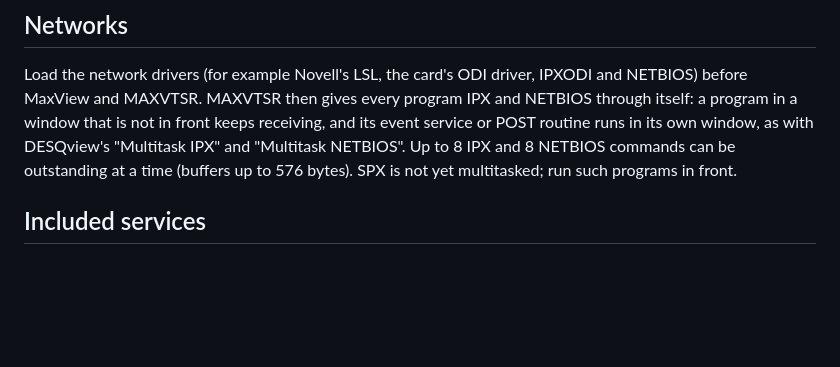
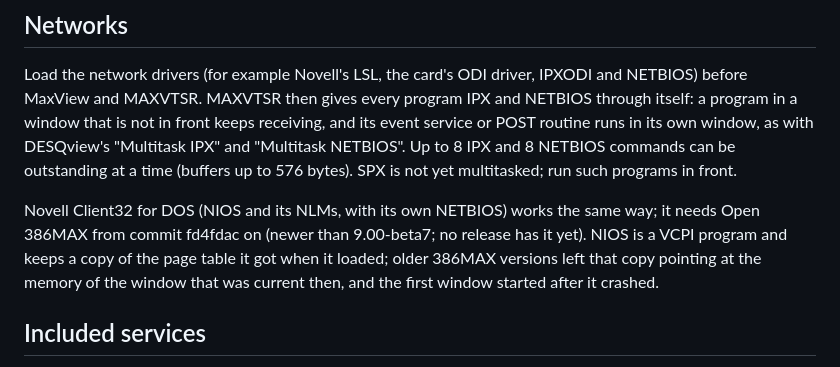
Before and after one commit to geosone/OpenMaxView, a Markdown page: docs/USER_GUIDE.md, the part around the change. Rendered like a GitHub page; blank space fills up the shorter version.

Commit message:
Network:  Novell Client32 for DOS tested (needs Open 386MAX fd4fdac)
IPX and NETBIOS through Client32 (NIOS, LSLC32, CNE2000.LAN, IPX.NLM,
Client32's NETBIOS) in a background window behind TICK:  30/30 each,
TICK kept counting.  Before Open 386MAX fd4fdac NIOS's stale VCPI page
table crashed the first window started.

Co-Authored-By: Claude Opus 5.5 <noreply@anthropic.com>

```diff
--- a/docs/USER_GUIDE.md
+++ b/docs/USER_GUIDE.md
@@ -179,6 +179,13 @@ window, as with DESQview's "Multitask IPX" and "Multitask NETBIOS".  Up to 8
 IPX and 8 NETBIOS commands can be outstanding at a time (buffers up to 576
 bytes).  SPX is not yet multitasked; run such programs in front.
 
+Novell Client32 for DOS (NIOS and its NLMs, with its own NETBIOS) works
+the same way; it needs Open 386MAX from commit fd4fdac on (newer than
+9.00-beta7; no release has it yet).  NIOS is a VCPI program and keeps a
+copy of the page table it got when it loaded; older 386MAX versions left
+that copy pointing at the memory of the window that was current then, and
+the first window started after it crashed.
+
 ## Included services
 
 `MAXVFILE` (DOS Services) lists a directory's files with size, date and
```
Also changed, not shown: docs/COMPATIBILITY.md (+1 -1 lines).
